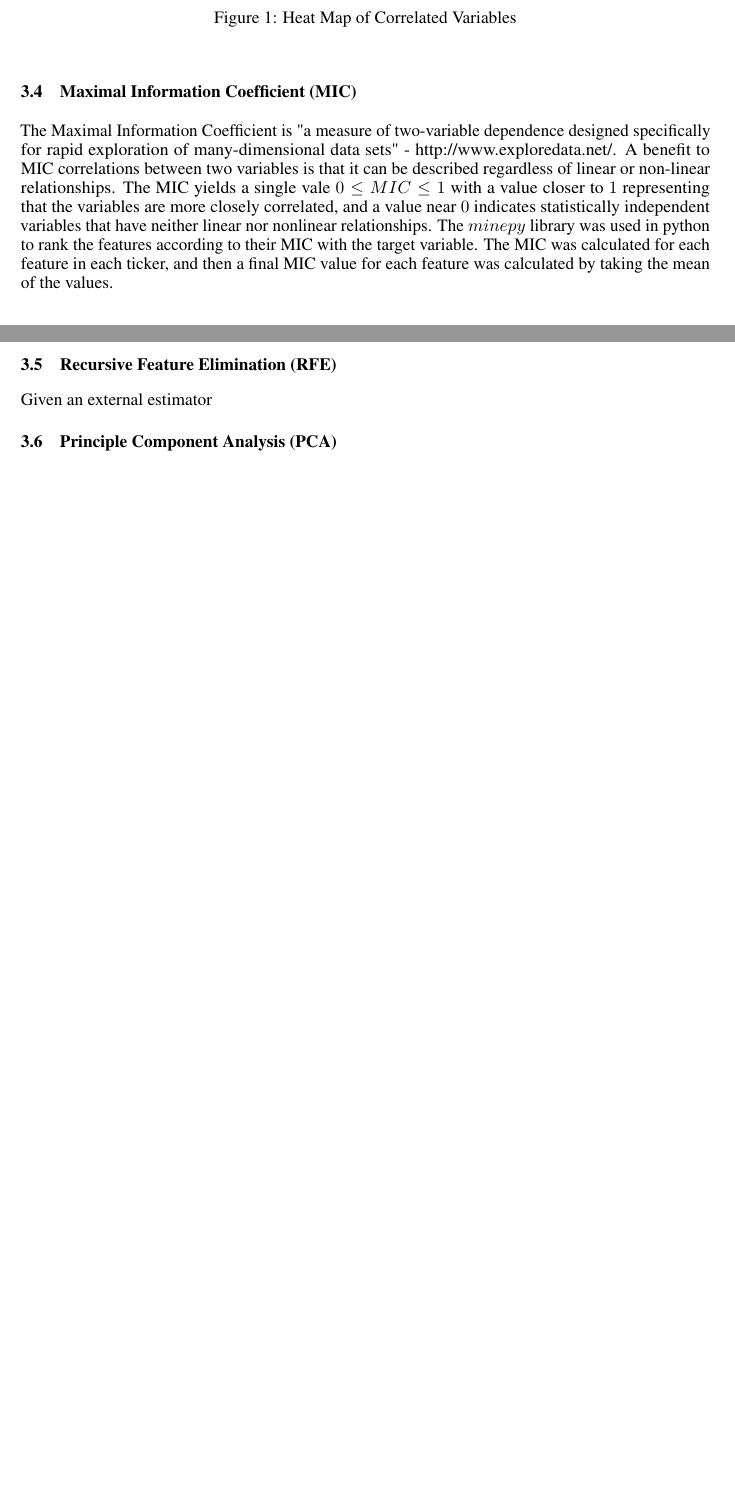
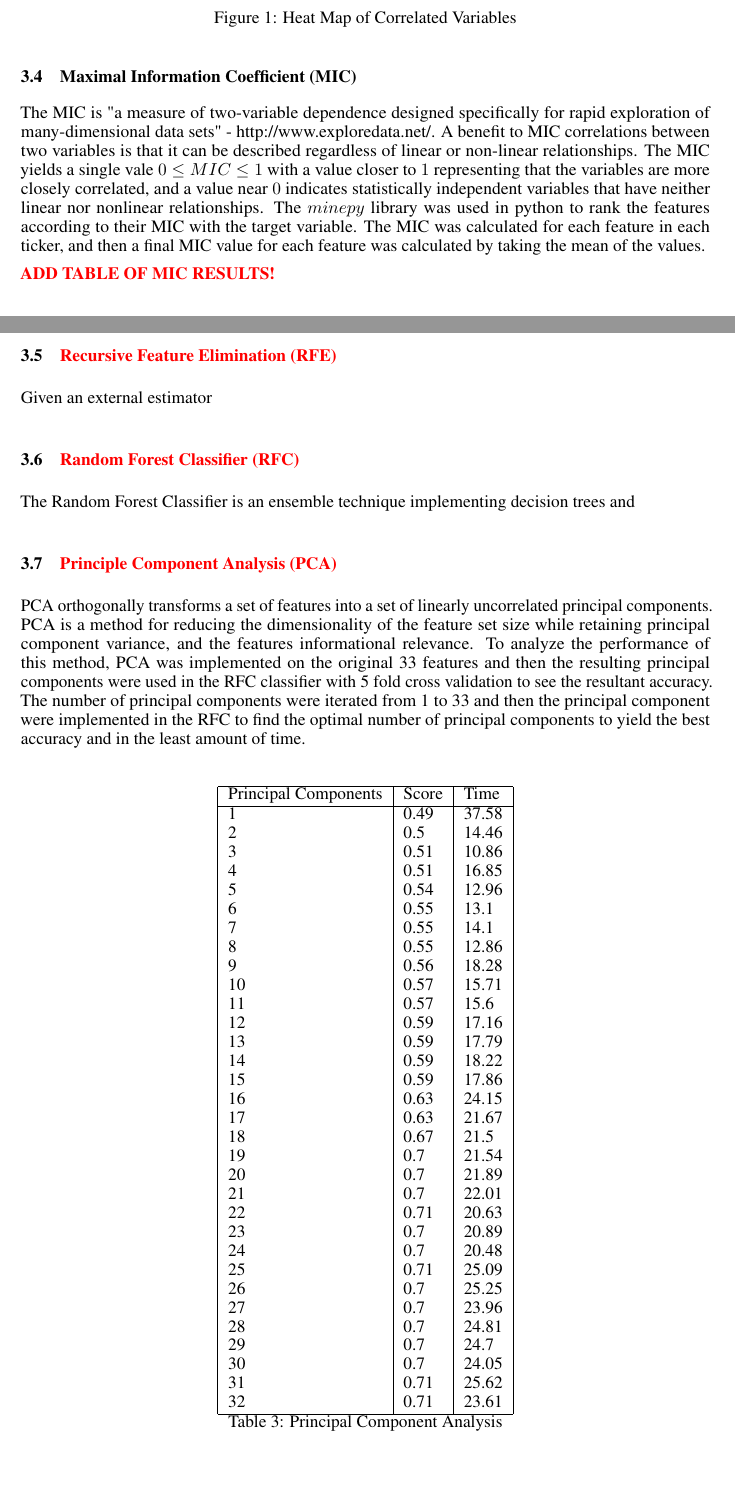
Before and after one commit to bschifman/ECE_523_Project, a LaTeX paper (3_Deliverables/Final Paper/523_Project_Paper.tex, which reads 3_Deliverables/Final Paper/data/PCAT1.csv): two parts of pages 3 and 4 of 4 before the commit and two parts of pages 3 and 4 of 5 after it, joined at a grey line, cut so that both start at the same text, the shorter picture padded with empty space. The pictures show the PDF file 3_Deliverables/Final Paper/523_Project_Paper.pdf that the author committed with the source.

Commit message:
RFC, PCA, LATEX updated

```diff
--- a/3_Deliverables/Final Paper/523_Project_Paper.tex
+++ b/3_Deliverables/Final Paper/523_Project_Paper.tex
@@ -104,19 +106,33 @@ Removing highly correlated features allows for the optimization of the classific
 
 \begin{figure}[h!]
 	\centering
-	\includegraphics[width=\linewidth]{data/heatmapT10.png}
+	\includegraphics[width=\linewidth]{data/heatmapT1.png}
 	\caption{Heat Map of Correlated Variables}
 	\label{fig:corr_heatmap}
 \end{figure}
 
 \subsection{Maximal Information Coefficient (MIC)}
-The Maximal Information Coefficient is "a measure of two-variable dependence designed specifically for rapid exploration of many-dimensional data sets" - http://www.exploredata.net/. A benefit to MIC correlations between two variables is that it can be described regardless of linear or non-linear relationships. The MIC yields a single vale $0 \leq MIC \leq 1$ with a value closer to $1$ representing that the variables are more closely correlated, and a value near $0$ indicates statistically independent variables that have neither linear nor nonlinear relationships. The $minepy$ library was used in python to rank the features according to their MIC with the target variable. The MIC was calculated for each feature in each ticker, and then a final MIC value for each feature was calculated by taking the mean of the values.
+The MIC is "a measure of two-variable dependence designed specifically for rapid exploration of many-dimensional data sets" - http://www.exploredata.net/. A benefit to MIC correlations between two variables is that it can be described regardless of linear or non-linear relationships. The MIC yields a single vale $0 \leq MIC \leq 1$ with a value closer to $1$ representing that the variables are more closely correlated, and a value near $0$ indicates statistically independent variables that have neither linear nor nonlinear relationships. The $minepy$ library was used in python to rank the features according to their MIC with the target variable. The MIC was calculated for each feature in each ticker, and then a final MIC value for each feature was calculated by taking the mean of the values.
 
-\subsection{Recursive Feature Elimination (RFE)}
+\textbf{\color{red}ADD TABLE OF MIC RESULTS!}
+
+\subsection{\color{red}Recursive Feature Elimination (RFE)}
 Given an external estimator
 
 
-\subsection{Principle Component Analysis (PCA)}
+\subsection{\color{red}Random Forest Classifier (RFC)}
+The Random Forest Classifier is an ensemble technique implementing decision trees and
+
+
+\subsection{\color{red}Principle Component Analysis (PCA)}
+PCA orthogonally transforms a set of features into a set of linearly uncorrelated principal components. PCA is a method for reducing the dimensionality of the feature set size while retaining principal component variance, and the features informational relevance. To analyze the performance of this method, PCA was implemented on the original 33 features and then the resulting principal components were used in the RFC classifier with 5 fold cross validation to see the resultant accuracy. The number of principal components were iterated from 1 to 33 and then the principal component were implemented in the RFC to find the optimal number of principal components to yield the best accuracy and in the least amount of time.
+
+\begin{table}[h]
+	\csvreader[respect all, autotabular]{data/PCAT1.csv}{}{\csvlinetotablerow}
+	\centering
+	\caption{Principal Component Analysis}
+	\label{tab:pca}
+\end{table}
 
 
 \section{Results}
--- /dev/null
+++ b/3_Deliverables/Final Paper/data/PCAT1.csv
@@ -0,0 +1,33 @@
+Principal Components,Score,Time
+1,0.49,37.58
+2,0.5,14.46
+3,0.51,10.86
+4,0.51,16.85
+5,0.54,12.96
+6,0.55,13.1
+7,0.55,14.1
+8,0.55,12.86
+9,0.56,18.28
+10,0.57,15.71
+11,0.57,15.6
+12,0.59,17.16
+13,0.59,17.79
+14,0.59,18.22
+15,0.59,17.86
+16,0.63,24.15
+17,0.63,21.67
+18,0.67,21.5
+19,0.7,21.54
+20,0.7,21.89
+21,0.7,22.01
+22,0.71,20.63
+23,0.7,20.89
+24,0.7,20.48
+25,0.71,25.09
+26,0.7,25.25
+27,0.7,23.96
+28,0.7,24.81
+29,0.7,24.7
+30,0.7,24.05
+31,0.71,25.62
+32,0.71,23.61
```
Also changed, not shown: 3_Deliverables/Final Paper/data/RFC_importances.csv (+2 -2 lines), 3_Deliverables/Final Paper/data/corrT10.csv (deleted, +0 -28 lines), 3_Deliverables/Final Paper/data/features.csv (+6 -0 lines), 3_Deliverables/Final Paper/523_Project_Paper.pdf, 3_Deliverables/Final Paper/data/heatmapT1.png (added), 3_Deliverables/Final Paper/data/heatmapT10.png (deleted), 3_Deliverables/Final Paper/523_Project_Paper.tex (4 more changed lines), 7 other files.
